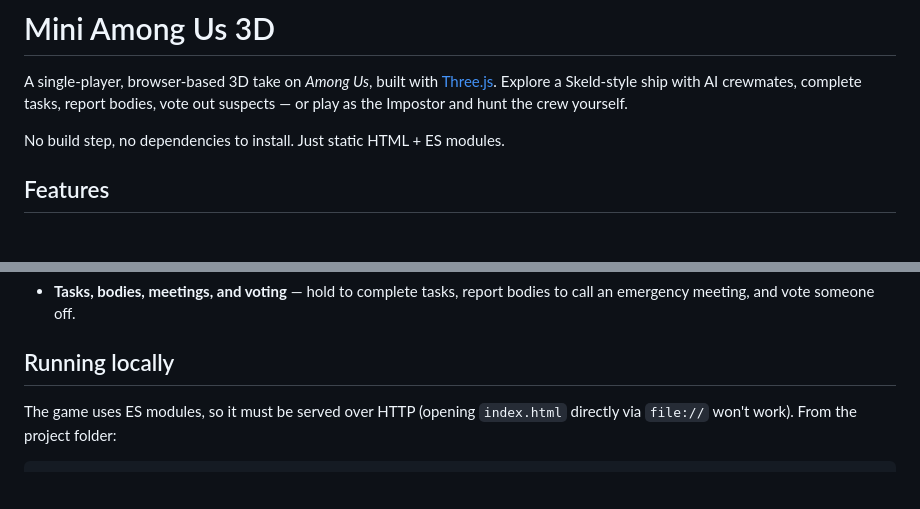
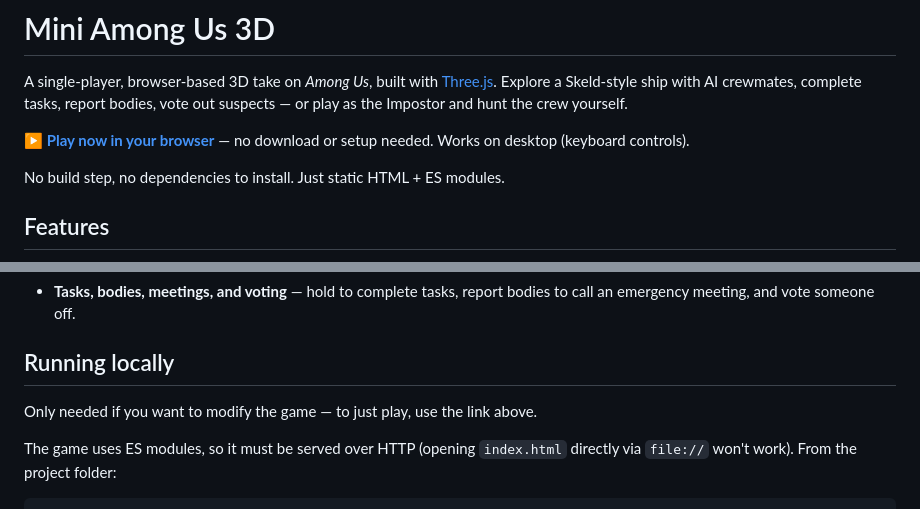
Before and after one commit to raysonwang019-del/among-us-3d, a Markdown page: README.md, 2 parts joined by grey strips. Rendered like a GitHub page; blank space fills up the shorter version.

Commit message:
docs: add live play link to README
Co-Authored-By: Claude Opus 5.5 <noreply@anthropic.com>

```diff
--- a/README.md
+++ b/README.md
@@ -1,6 +1,8 @@
 # Mini Among Us 3D
 
 A single-player, browser-based 3D take on *Among Us*, built with [Three.js](https://threejs.org/). Explore a Skeld-style ship with AI crewmates, complete tasks, report bodies, vote out suspects — or play as the Impostor and hunt the crew yourself.
+
+**▶ [Play now in your browser](https://raysonwang019-del.github.io/among-us-3d/)** — no download or setup needed. Works on desktop (keyboard controls).
 
 No build step, no dependencies to install. Just static HTML + ES modules.
 
@@ -21,6 +23,8 @@ No build step, no dependencies to install. Just static HTML + ES modules.
 - **Tasks, bodies, meetings, and voting** — hold to complete tasks, report bodies to call an emergency meeting, and vote someone off.
 
 ## Running locally
+
+Only needed if you want to modify the game — to just play, use the link above.
 
 The game uses ES modules, so it must be served over HTTP (opening `index.html` directly via `file://` won't work). From the project folder:
 
```
